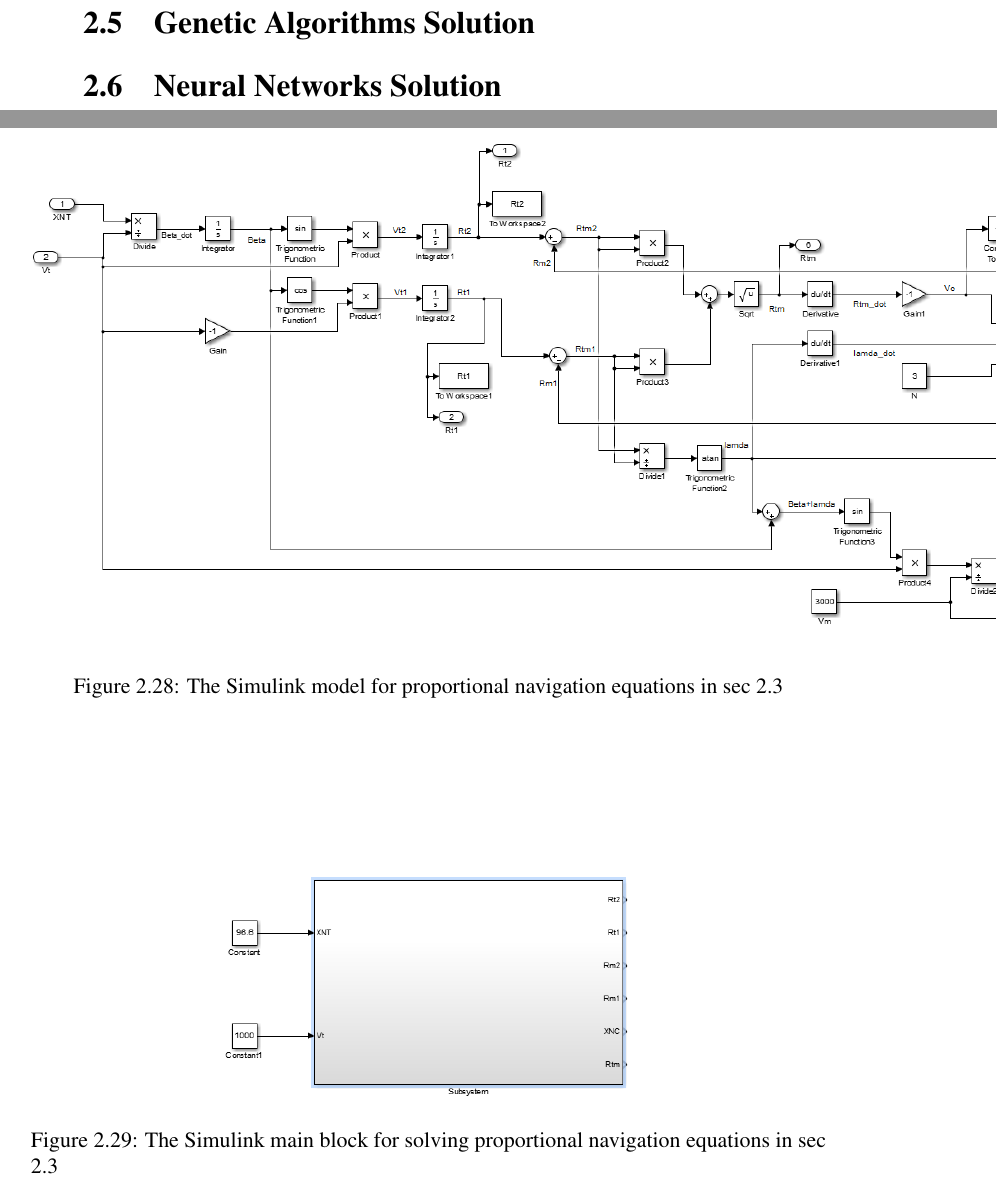
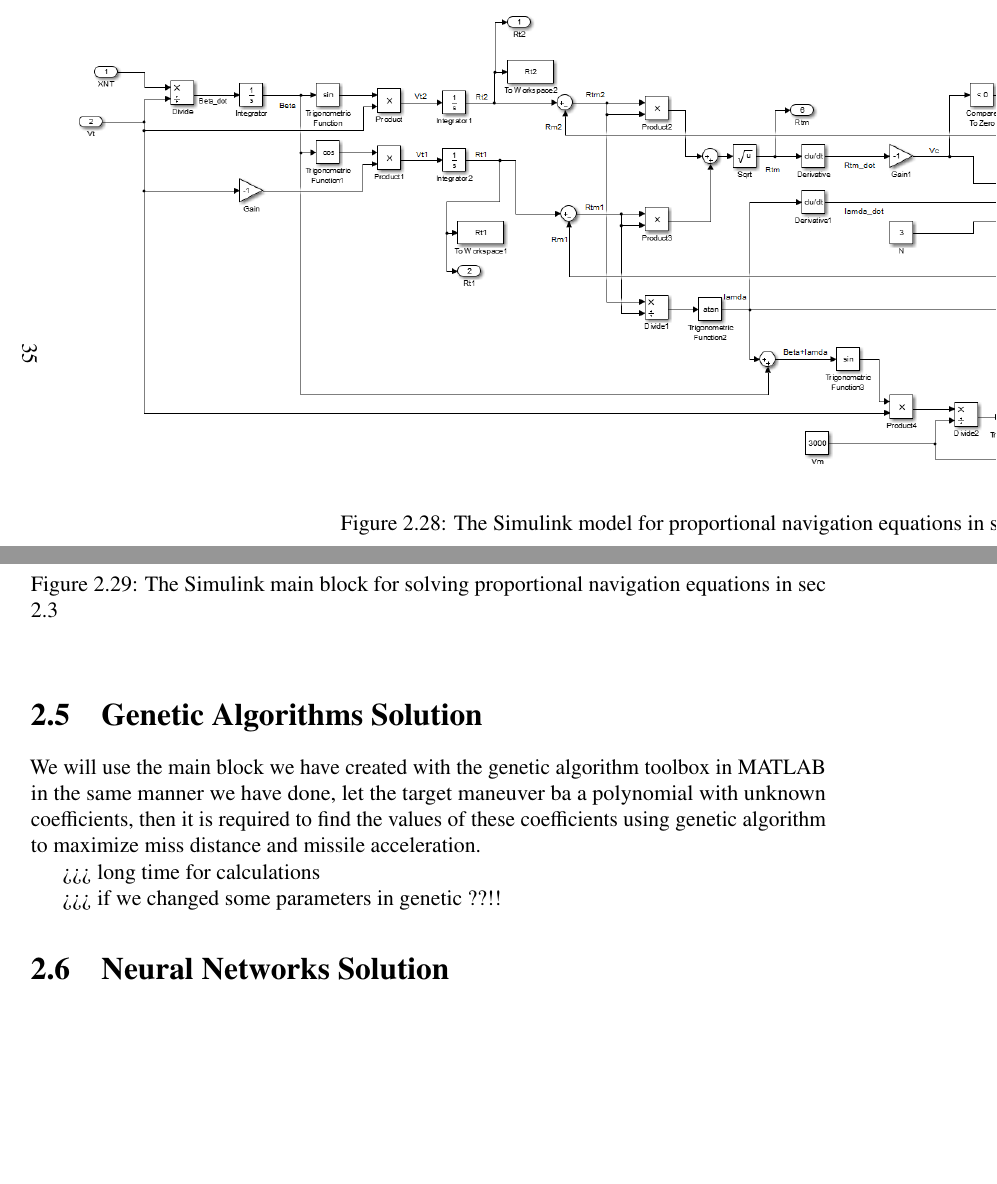
Before and after one commit to TrojanFighter/Thesis, a LaTeX thesis (writeup/MSc_thesis_Mostafa.tex, which reads writeup/tex/at_problem.tex): two parts of pages 20 and 47 of 102 before the commit and two parts of pages 46 and 47 of 102 after it, joined at a grey line, cut at the place of the change, the shorter picture padded with empty space. Compiled offline with pdfLaTeX.

Commit message:
adding some HARI to genetic section

```diff
--- a/writeup/MSc_thesis_Mostafa.tex
+++ b/writeup/MSc_thesis_Mostafa.tex
@@ -7,7 +7,7 @@
 \usepackage{tikz}
 \usetikzlibrary{intersections} % LATEX and plain TEX
 \usetikzlibrary{quotes,angles}
-
+\usepackage{rotating}
 
 
 % Personal Information
--- a/writeup/tex/at_problem.tex
+++ b/writeup/tex/at_problem.tex
@@ -540,6 +540,6 @@ In this section we will use the power of blocks in Simulink to solve equations i
 \begin{figure}[htb]
 	\centering
-	\includegraphics[scale = 0.75]{fig/PNeq.PNG}
+	\includegraphics[scale = 0.70]{fig/PNeq.PNG}
 	\caption{The Simulink model for proportional navigation equations in sec 2.3}
 	\label{PN eq}
 \end{figure}
@@ -554,6 +556,12 @@ In this section we will use the power of blocks in Simulink to solve equations i
 
 % ===================================================
 \section{Genetic Algorithms Solution}
+We will use the main block we have created with the genetic algorithm toolbox in MATLAB in the same manner we have done, let the target maneuver ba a polynomial with unknown coefficients, then it is required to find the values of these coefficients using genetic algorithm to maximize miss distance and missile acceleration.
+
+
+>>> long time for calculations
+
+>>> if we changed some parameters in genetic ??!!
 % ===================================================
 
 % ===================================================
```
Also changed, not shown: writeup/MSc_thesis_Mostafa.pdf, writeup/tex/at_problem.tex (4 more changed lines), 5 other files.
